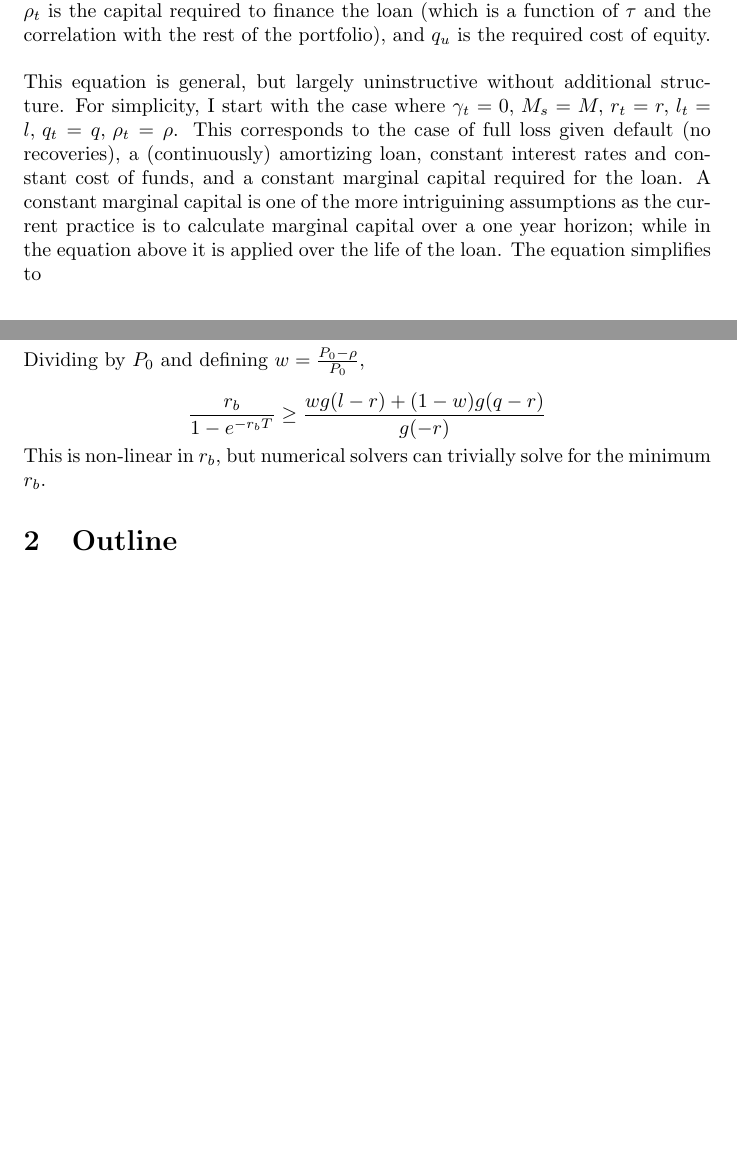
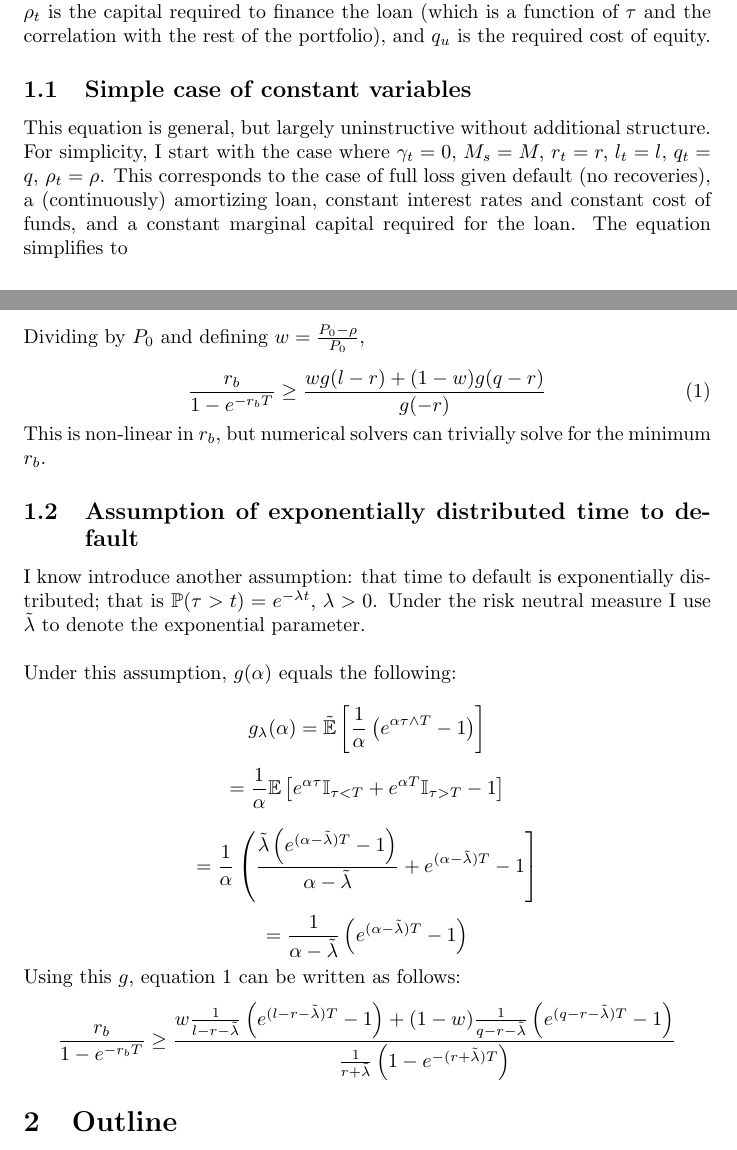
Before and after one commit to danielhstahl/LoanPricingPaper, a LaTeX document (loanPricing.tex): two parts of pages 1 and 2 of 8, joined at a grey line, cut so that both start at the same text, the shorter picture padded with empty space. Compiled offline with pdfLaTeX; a LaTeX package or settings file that is missing is left out.

Commit message:
updated intro and assumptions

```diff
--- a/loanPricing.tex
+++ b/loanPricing.tex
@@ -19,9 +19,9 @@ The rate charged on a loan should be at least equal to the cost of financing tha
 \end{align*}
 
 Here \(\tau\) is the (random) time of default, \(\mathbb{\tilde{E}}\) represents the expectation under the risk-neutral measure, \(M_t\) is the contractual cash flow at time \(t\), \(\gamma\) is the non-contractual payments after default (i.e., recoveries), \(x \wedge z\) is the minimum of \(x\) and \(z\), \(l_t\) is the cost of liabilities, \(r_t\) is the risk free rate, \(P_0\) is the amount lent, \(\rho_t\) is the capital required to finance the loan (which is a function of \(\tau\) and the correlation with the rest of the portfolio), and \(q_u\) is the required cost of equity.
-\\
-\\
-This equation is general, but largely uninstructive without additional structure.  For simplicity, I start with the case where \(\gamma_t = 0,\,M_s=M,\,r_t=r,\,l_t=l,\,q_t=q,\, \rho_t=\rho\).  This corresponds to the case of full loss given default (no recoveries), a (continuously) amortizing loan, constant interest rates and constant cost of funds, and a constant marginal capital required for the loan.  A constant marginal capital is one of the more intriguining assumptions as the current practice is to calculate marginal capital over a one year horizon; while in the equation above it is applied over the life of the loan.  The equation simplifies to
+\subsection{Simple case of constant variables}
+This equation is general, but largely uninstructive without additional structure.  For simplicity, I start with the case where \(\gamma_t = 0,\,M_s=M,\,r_t=r,\,l_t=l,\,q_t=q,\, \rho_t=\rho\).  This corresponds to the case of full loss given default (no recoveries), a (continuously) amortizing loan, constant interest rates and constant cost of funds, and a constant marginal capital required for the loan.  %A constant marginal capital is one of the more intriguining assumptions as the current practice is to calculate marginal capital over a one year horizon; while in the equation above it is applied over the life of the loan.
+The equation simplifies to
 
 \[
 M\mathbb{\tilde{E}}\left[ \int_0 ^ {\tau \wedge T} e^{-rs} ds \right]  \geq
@@ -49,15 +49,35 @@ Substituting,
 
 Dividing by \(P_0\) and defining \(w=\frac{P_0-\rho}{P_0}\),
 
-\[
+\begin{equation} \label{simple}
 \frac{ r_b}{1-e^{-r_b T}}  \geq
 \frac{wg(l-r)
 +(1-w) g(q-r)}{g(-r)}
-\]
-
+\end{equation}
 This is non-linear in \(r_b\), but numerical solvers can trivially solve for the minimum \(r_b\).
 
+\subsection{Assumption of exponentially distributed time to default}
 
+I know introduce another assumption: that time to default is exponentially distributed; that is \(\mathbb{P}(\tau>t)=e^{-\lambda t},\,\lambda>0\).  Under the risk neutral measure I use \(\tilde{\lambda}\) to denote the exponential parameter.
+\\
+\\
+Under this assumption, \(g(\alpha)\) equals the following:
+
+
+\[g_\lambda(\alpha)=\mathbb{\tilde{E}}\left[\frac{1}{\alpha} \left(e^{\alpha\tau \wedge T} -1 \right)  \right]\]
+
+\[=\frac{1}{\alpha} \mathbb{E}\left[e^{\alpha \tau} \mathbb{I}_{\tau<T} +e^{\alpha T}\mathbb{I}_{\tau>T} -1\right]\]
+
+\[=\frac{1}{\alpha} \left(\frac{\tilde{\lambda} \left(e^{(\alpha-\tilde{\lambda})T} -1\right) }{\alpha-\tilde{\lambda}}+e^{(\alpha-\tilde{\lambda})T} -1 \right] \]
+
+\[=\frac{1}{\alpha - \tilde{\lambda}}\left(e^{(\alpha-\tilde{\lambda})T}-1\right)\]
+
+Using this \(g\), equation \ref{simple} can be written as follows:
+\[
+\frac{ r_b}{1-e^{-r_b T}}  \geq
+\frac{w\frac{1}{l-r - \tilde{\lambda}}\left(e^{(l-r-\tilde{\lambda})T}-1\right)
++(1-w) \frac{1}{q-r - \tilde{\lambda}}\left(e^{(q-r-\tilde{\lambda})T}-1\right)}{\frac{1}{ r+ \tilde{\lambda}}\left(1-e^{-(r+\tilde{\lambda})T}\right)}
+\]
 
 \section{Outline}
 \begin{itemize}
```
Also changed, not shown: loanPricing-concordance.tex (+1 -1 lines), loanPricing.pdf, 1 other file.
